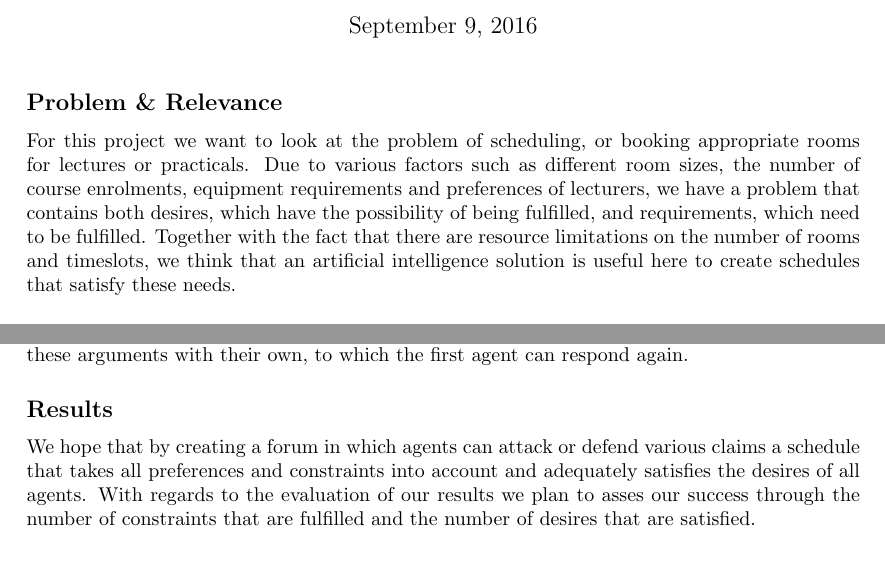
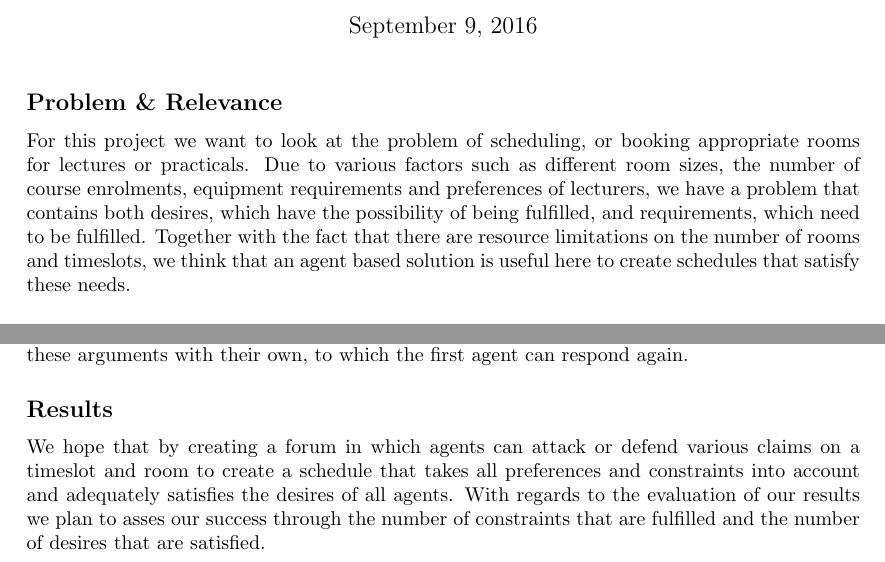
Before and after one commit to XeryusTC/aa, a LaTeX document (ProjectPlan.tex): two parts of the page, joined at a grey line, cut so that both start at the same text. Compiled offline with pdfLaTeX.

Commit message:
Make stuff more sensible

```diff
--- a/ProjectPlan.tex
+++ b/ProjectPlan.tex
@@ -52,7 +52,7 @@
 \maketitle
 
 \subsection*{Problem \& Relevance}
-For this project we want to look at the problem of scheduling, or booking appropriate rooms for lectures or practicals. Due to various factors such as different room sizes, the number of course enrolments, equipment requirements and preferences of lecturers, we have a problem that contains both desires, which have the possibility of being fulfilled, and requirements, which need to be fulfilled. Together with the fact that there are resource limitations on the number of rooms and timeslots, we think that an artificial intelligence solution is useful here to create schedules that satisfy these needs.
+For this project we want to look at the problem of scheduling, or booking appropriate rooms for lectures or practicals. Due to various factors such as different room sizes, the number of course enrolments, equipment requirements and preferences of lecturers, we have a problem that contains both desires, which have the possibility of being fulfilled, and requirements, which need to be fulfilled. Together with the fact that there are resource limitations on the number of rooms and timeslots, we think that an agent based solution is useful here to create schedules that satisfy these needs.
 
 \subsection*{State of the Art}
 The University of Groningen currently uses Syllabus Plus, along with a very large number of other universities and colleges throughout the world. Syllabus Plus is described as an artificial intelligence solution, which operates by first processing the foundation data, including locations, staff and preferences. Secondly, the program imports and refines all available student data. Lastly, Syllabus Plus uses a constraint satisfaction problem solver to create a schedule out of the hard constraints, soft constraints, rules and preferences that were extracted out of previous data.
@@ -61,6 +61,6 @@ The University of Groningen currently uses Syllabus Plus, along with a very larg
 Our aim is to take a personal approach to the scheduling problem and perceive each lecturer as an agent who wants to fulfil his or hers desires. By providing various arguments an agent can defend his or hers claim on a particular room at a certain time. In turn, other agents can attack these arguments with their own, to which the first agent can respond again.
 
 \subsection*{Results}
-We hope that by creating a forum in which agents can attack or defend various claims a schedule that takes all preferences and constraints into account and adequately satisfies the desires of all agents. With regards to the evaluation of our results we plan to asses our success through the number of constraints that are fulfilled and the number of desires that are satisfied.
+We hope that by creating a forum in which agents can attack or defend various claims on a timeslot and room to create a schedule that takes all preferences and constraints into account and adequately satisfies the desires of all agents. With regards to the evaluation of our results we plan to asses our success through the number of constraints that are fulfilled and the number of desires that are satisfied.
 
 \end{document}
```
Also changed, not shown: 1 other file.
